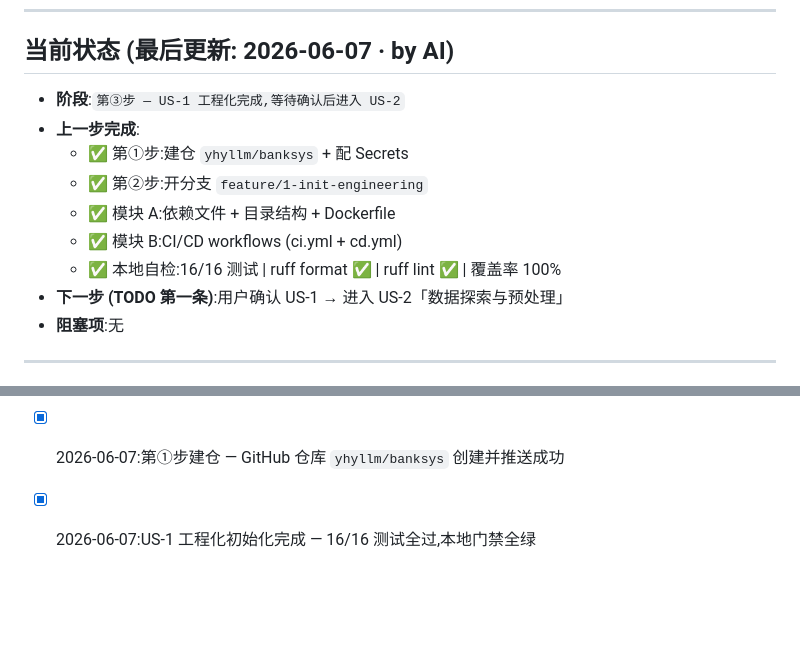
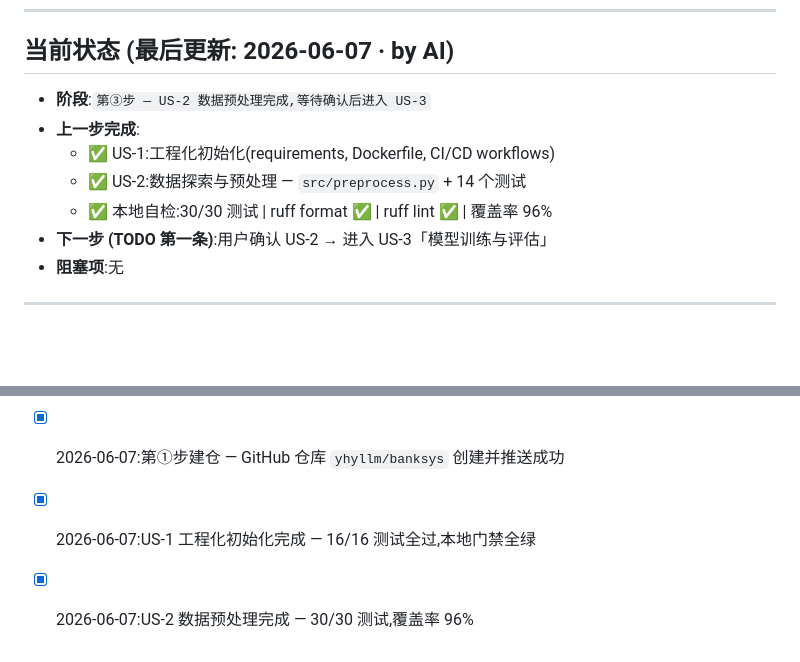
Before and after one commit to yhyllm/banksys, a Markdown page: standards/PROGRESS.md, 2 parts joined by grey strips. Rendered like a GitHub page; blank space fills up the shorter version.

Commit message:
docs: update PROGRESS — US-2 complete

```diff
--- a/standards/PROGRESS.md
+++ b/standards/PROGRESS.md
@@ -8,14 +8,12 @@
 
 ## 当前状态 (最后更新: 2026-06-07 · by AI)
 
-- **阶段**:`第③步 — US-1 工程化完成,等待确认后进入 US-2`
+- **阶段**:`第③步 — US-2 数据预处理完成,等待确认后进入 US-3`
 - **上一步完成**:
-  - ✅ 第①步:建仓 `yhyllm/banksys` + 配 Secrets
-  - ✅ 第②步:开分支 `feature/1-init-engineering`
-  - ✅ 模块 A:依赖文件 + 目录结构 + Dockerfile
-  - ✅ 模块 B:CI/CD workflows (ci.yml + cd.yml)
-  - ✅ 本地自检:16/16 测试 | ruff format ✅ | ruff lint ✅ | 覆盖率 100%
-- **下一步 (TODO 第一条)**:用户确认 US-1 → 进入 US-2「数据探索与预处理」
+  - ✅ US-1:工程化初始化(requirements, Dockerfile, CI/CD workflows)
+  - ✅ US-2:数据探索与预处理 — `src/preprocess.py` + 14 个测试
+  - ✅ 本地自检:30/30 测试 | ruff format ✅ | ruff lint ✅ | 覆盖率 96%
+- **下一步 (TODO 第一条)**:用户确认 US-2 → 进入 US-3「模型训练与评估」
 - **阻塞项**:无
 
 ---
@@ -62,3 +60,4 @@
 - [x] 2026-06-07:三个「项目活记忆」文件初始化完成,用户确认通过
 - [x] 2026-06-07:第①步建仓 — GitHub 仓库 `yhyllm/banksys` 创建并推送成功
 - [x] 2026-06-07:US-1 工程化初始化完成 — 16/16 测试全过,本地门禁全绿
+- [x] 2026-06-07:US-2 数据预处理完成 — 30/30 测试,覆盖率 96%
```
Also changed, not shown: other parts of standards/PROGRESS.md (+1 -1 lines).
